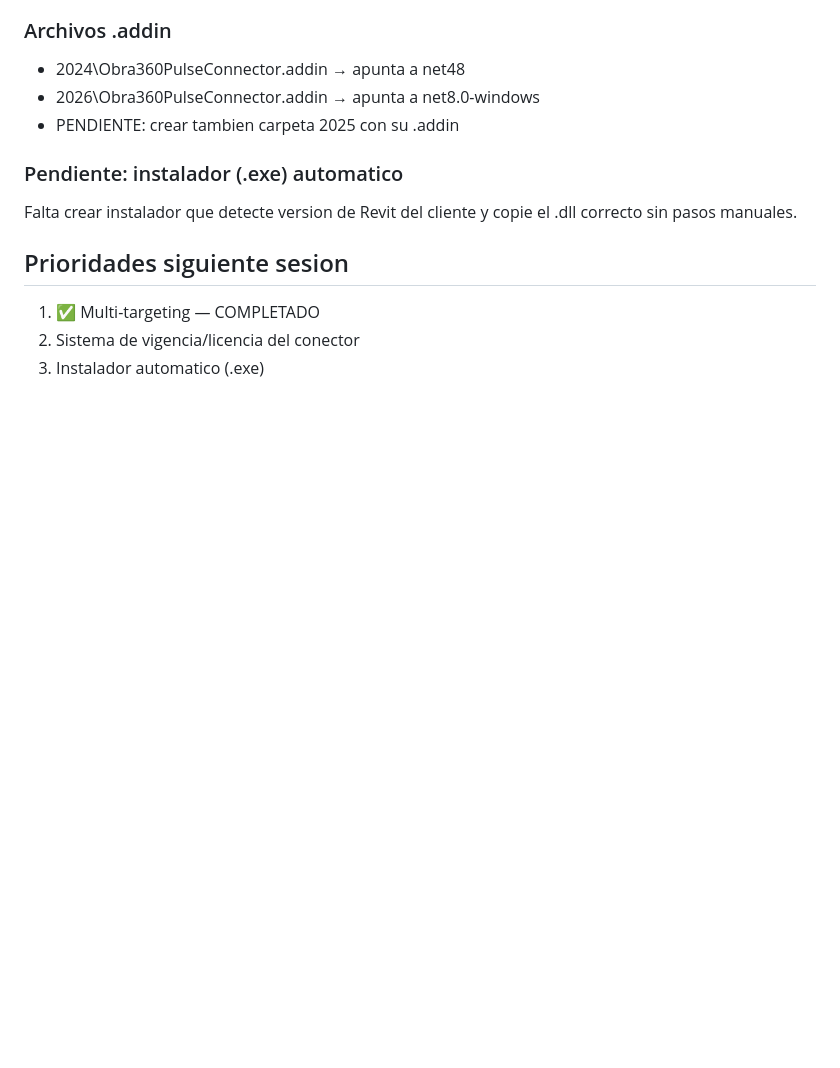
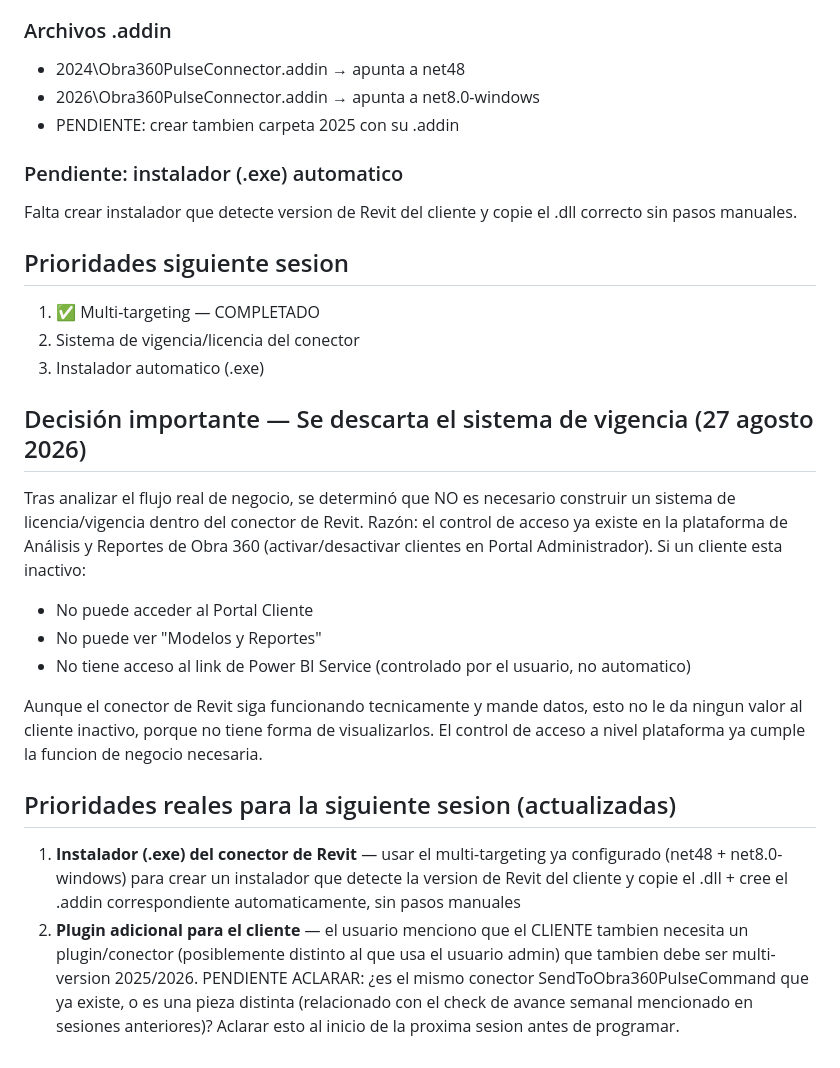
Before and after one commit to jcmarto44-blip/Obra360-revit-powerbi, a Markdown page: docs/00-estado-actual.md, the part around the change. GitHub-like rendering; blank space fills up the shorter version.

Commit message:
Actualizar prioridades y decisiones sobre el conector de Revit
Se descarta la construcción de un sistema de licencia/vigencia para el conector de Revit, ya que el control de acceso existente en la plataforma cumple la función necesaria.

```diff
--- a/docs/00-estado-actual.md
+++ b/docs/00-estado-actual.md
@@ -306,3 +306,35 @@ Falta crear instalador que detecte version de Revit del cliente y copie el .dll
 1. ✅ Multi-targeting — COMPLETADO
 2. Sistema de vigencia/licencia del conector
 3. Instalador automatico (.exe)
+## Decisión importante — Se descarta el sistema de vigencia (27 agosto 2026)
+
+Tras analizar el flujo real de negocio, se determinó que NO es
+necesario construir un sistema de licencia/vigencia dentro del
+conector de Revit. Razón: el control de acceso ya existe en la
+plataforma de Análisis y Reportes de Obra 360 (activar/desactivar
+clientes en Portal Administrador). Si un cliente esta inactivo:
+- No puede acceder al Portal Cliente
+- No puede ver "Modelos y Reportes"
+- No tiene acceso al link de Power BI Service (controlado por el
+  usuario, no automatico)
+
+Aunque el conector de Revit siga funcionando tecnicamente y mande
+datos, esto no le da ningun valor al cliente inactivo, porque no
+tiene forma de visualizarlos. El control de acceso a nivel
+plataforma ya cumple la funcion de negocio necesaria.
+
+## Prioridades reales para la siguiente sesion (actualizadas)
+
+1. **Instalador (.exe) del conector de Revit** — usar el
+   multi-targeting ya configurado (net48 + net8.0-windows) para
+   crear un instalador que detecte la version de Revit del
+   cliente y copie el .dll + cree el .addin correspondiente
+   automaticamente, sin pasos manuales
+2. **Plugin adicional para el cliente** — el usuario menciono que
+   el CLIENTE tambien necesita un plugin/conector (posiblemente
+   distinto al que usa el usuario admin) que tambien debe ser
+   multi-version 2025/2026. PENDIENTE ACLARAR: ¿es el mismo
+   conector SendToObra360PulseCommand que ya existe, o es una
+   pieza distinta (relacionado con el check de avance semanal
+   mencionado en sesiones anteriores)? Aclarar esto al inicio de
+   la proxima sesion antes de programar.
```
